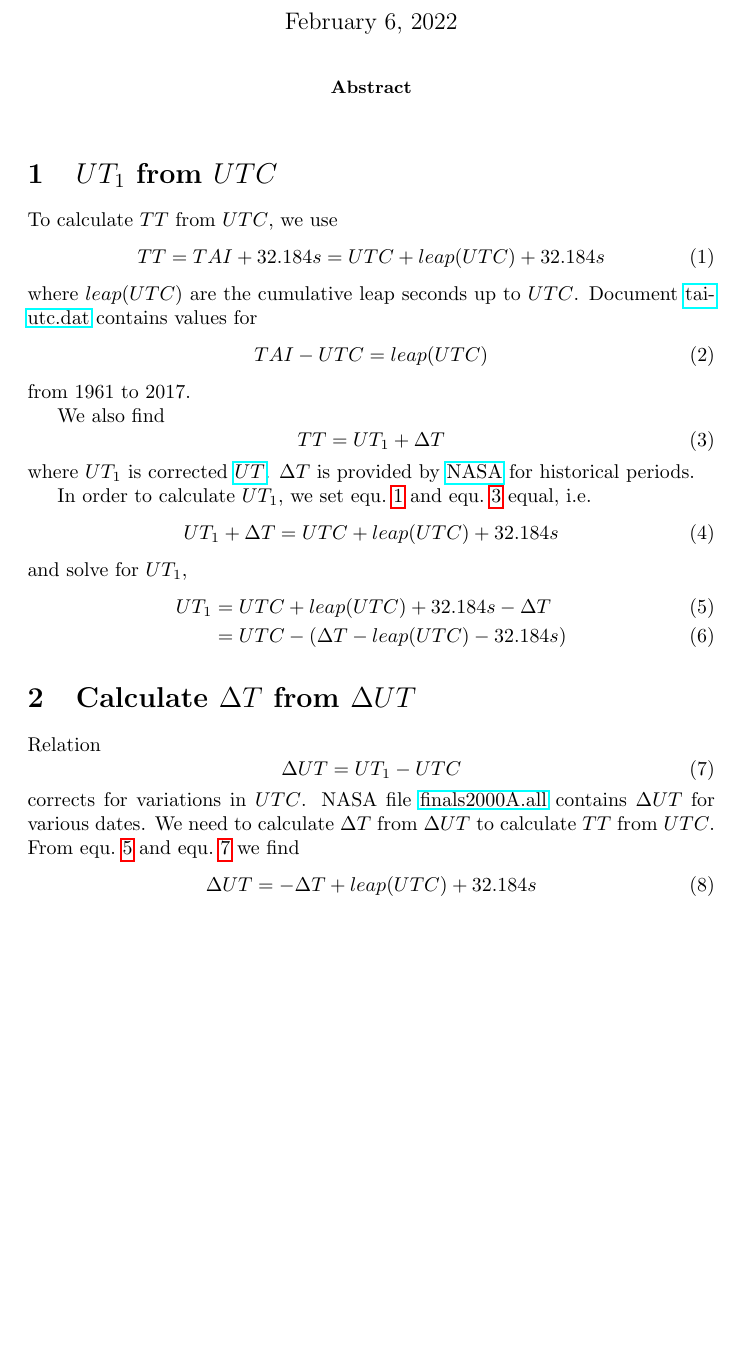
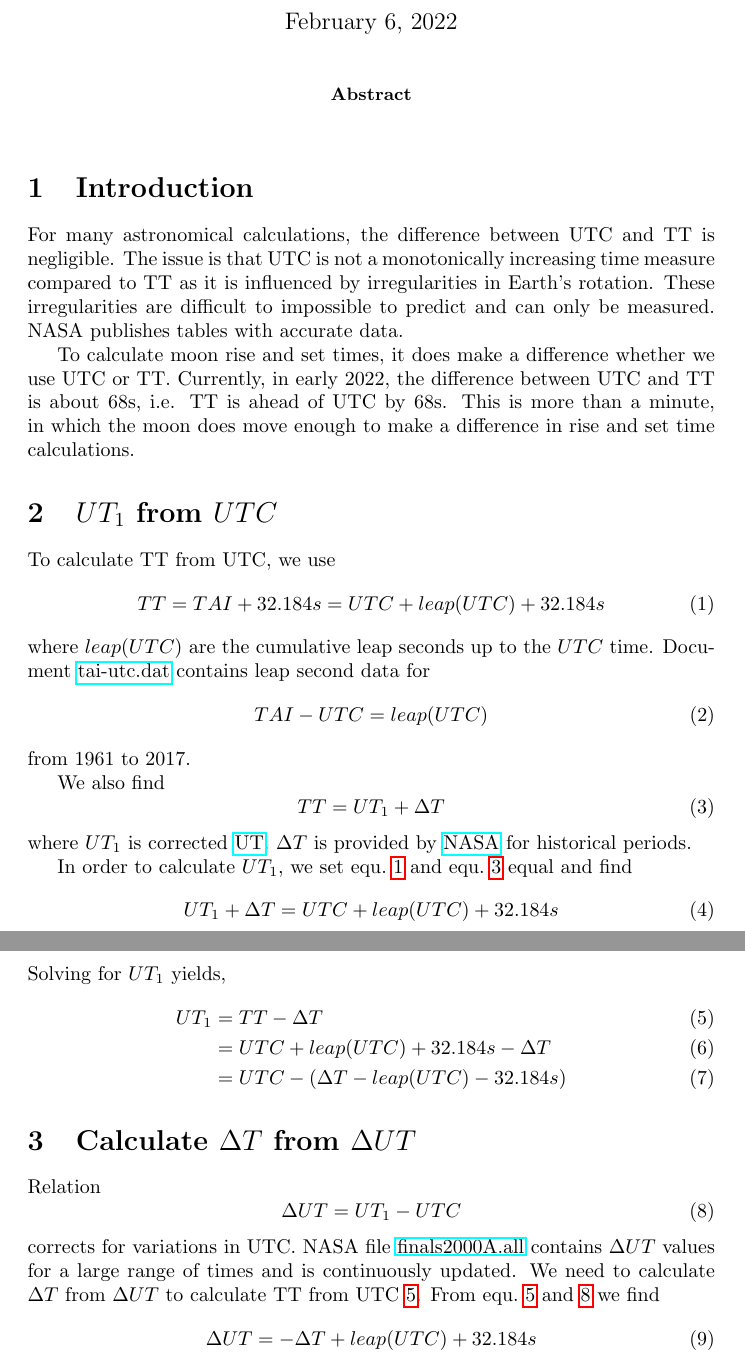
Before and after one commit to svenschmidt75/moon_android, a LaTeX paper (Documents/terestrial_time.tex): part of the page before the commit and two parts of pages 1 and 2 of 2 after it, the two joined at a grey line, cut so that both start at the same text, the shorter picture padded with empty space. Compiled offline with pdfLaTeX.

Commit message:
update pdf document

```diff
--- a/Documents/terestrial_time.tex
+++ b/Documents/terestrial_time.tex
@@ -14,16 +14,30 @@
 
 \end{abstract}
 
+\section{Introduction}
+
+For many astronomical calculations, the difference between UTC and TT is negligible.
+The issue is that UTC is not a monotonically increasing time measure compared to TT
+as it is influenced by irregularities in Earth's rotation. These irregularities are
+difficult to impossible to predict and can only be measured. NASA publishes tables
+with accurate data.
+
+To calculate moon rise and set times, it does make a difference whether we use UTC or
+TT. Currently, in early 2022, the difference between UTC and TT is about 68s,~i.e.
+TT is ahead of UTC by 68s. This is more than a minute, in which the moon does move
+enough to make a difference in rise and set time calculations.
+
+
 \section{$UT_{1}$ from $UTC$}
 
-To calculate $TT$ from $UTC$, we use
+To calculate TT from UTC, we use
 \begin{equation}
 \label{1}
 TT = TAI + 32.184s = UTC + leap(UTC) + 32.184s
 \end{equation}
-where $leap(UTC)$ are the cumulative leap seconds up to $UTC$.
+where $leap(UTC)$ are the cumulative leap seconds up to the $UTC$ time.
 Document~\href{https://cddis.nasa.gov/archive/products/iers/tai-utc.dat}{tai-utc.dat}
-contains values for
+contains leap second data for
 \begin{equation}
 TAI - UTC = leap(UTC)
 \end{equation}
@@ -34,18 +48,19 @@ We also find
 \label{2}
 TT = UT_{1} + \Delta T
 \end{equation}
-where $UT_{1}$ is corrected~\href{https://stjarnhimlen.se/comp/time.html#deltat}{$UT$}.
+where $UT_{1}$ is corrected~\href{https://stjarnhimlen.se/comp/time.html#deltat}{UT}.
 $\Delta T$ is provided by \href{https://cddis.nasa.gov/archive/products/iers/historic_deltat.data}{NASA}
 for historical periods.
 
-In order to calculate $UT_{1}$, we set equ.~\ref{1} and equ.~\ref{2} equal, i.e.
+In order to calculate $UT_{1}$, we set equ.~\ref{1} and equ.~\ref{2} equal and find
 \begin{equation}
 UT_{1} + \Delta T = UTC + leap(UTC) + 32.184s
 \end{equation}
-and solve for $UT_{1}$,
+Solving for $UT_{1}$ yields,
 \begin{align}
 \label{3}
-UT_{1} &= UTC + leap(UTC) + 32.184s - \Delta T \\
+UT_{1} &= TT - \Delta T \\
+       &= UTC + leap(UTC) + 32.184s - \Delta T \\
        &= UTC - \left( \Delta T - leap(UTC) - 32.184s \right)
 \end{align}
 
@@ -56,11 +71,11 @@ Relation
 \label{4}
 \Delta UT = UT_{1} - UTC
 \end{equation}
-corrects for variations in $UTC$.
+corrects for variations in UTC.
 NASA file \href{https://cddis.nasa.gov/archive/products/iers/finals2000A.all}{finals2000A.all} contains
-$\Delta UT$ for various dates.
-We need to calculate $\Delta T$ from $\Delta UT$ to calculate $TT$ from $UTC$.
-From equ.~\ref{3} and equ.~\ref{4} we find
+$\Delta UT$ values for a large range of times and is continuously updated.
+We need to calculate $\Delta T$ from $\Delta UT$ to calculate TT from UTC~\ref{3}.
+From equ.~\ref{3} and \ref{4} we find
 \begin{equation}
 \label{5}
 \Delta UT = -\Delta T + leap(UTC) + 32.184s
```
Also changed, not shown: Documents/terestrial_time.pdf.
